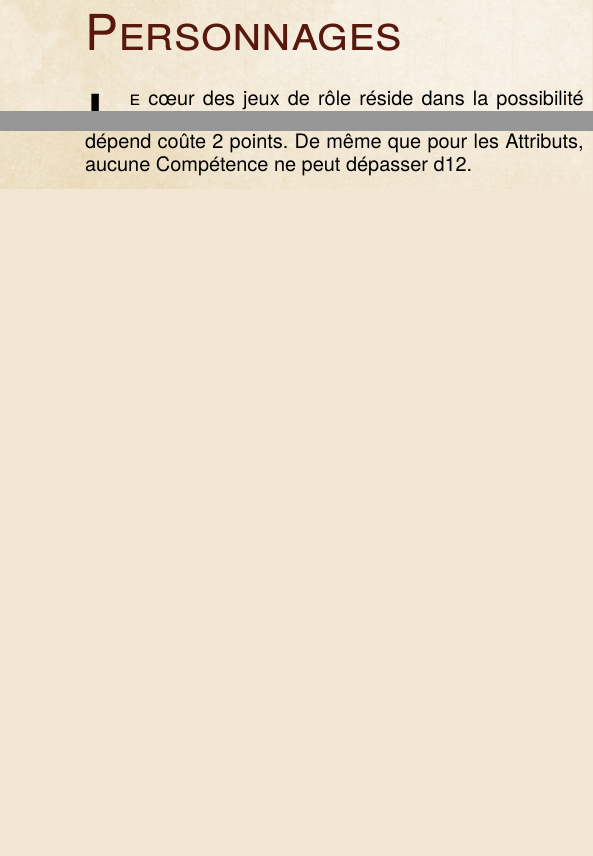
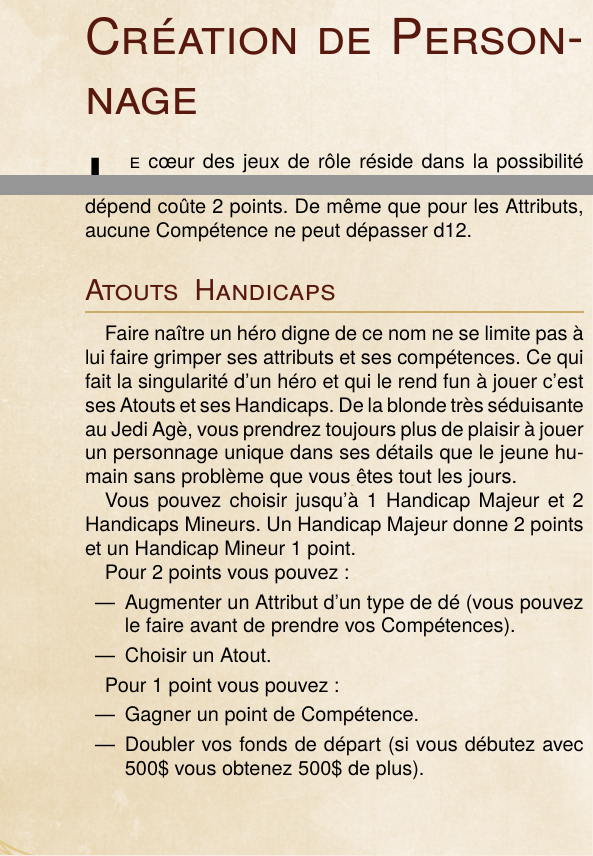
Before and after one commit to Marthym/jdrp-sw-redemption, a LaTeX document (test-drive-rules.tex, which reads tex/02_personnage.tex): two parts of the columns of page 5 of 13, joined at a grey line, cut at the place of the change, the shorter picture padded with empty space. Compiled offline with XeLaTeX; a missing font is replaced by an installed copy or a similar font.

Commit message:
feat(perso): Add edge & hindrance section

```diff
--- a/tex/02_personnage.tex
+++ b/tex/02_personnage.tex
@@ -1,5 +1,5 @@
 
-\section{Personnages}
+\section{Création de Personnage}
 \lettrine{L}{e} c\oe{}ur des jeux de rôle réside dans la possibilité de créer, améliorer et faire évoluer son propre personnage. Voilà comment ça fonctionne dans {\jedifont \doctitle}.
 
 \subsection{Les Attributs}
@@ -8,4 +8,19 @@ Chaque personnage commence le jeu avec d4 dans chaque Attribut et dispose de 5pt
 \subsection{Compétences}
 Les Compétences représentent les aptitudes apprises comme le Tir, le Combat, les connaissances professionnelles ou scientifiques et ainsi de suite. Elles sont générales et englobent tous les aspects qui leur sont reliés. Par exemple Tir englobe les fusils, les arcs, les lance-roquettes et toutes les armes à distance. Vous disposez de 15 points à répartir entre vos Compétences. Chaque dé de Compétence coûte 1 point (en commençant à d4) tant qu’il est inférieur ou égal à l’Attribut dont il dépend (noté entre parenthèses près du nom de la Compétence). Chaque dé de Compétence supérieur à l’Attribut dont il dépend coûte 2 points. De même que pour les Attributs, aucune Compétence ne peut dépasser d12.
 
-\subsection{Races Jouable}
+\subsection{Atouts & Handicaps}
+Faire naître un héro digne de ce nom ne se limite pas à lui faire grimper ses attributs et ses compétences. Ce qui fait la singularité d'un héro et qui le rend fun à jouer c'est ses Atouts et ses Handicaps. De la blonde très séduisante au Jedi Agè, vous prendrez toujours plus de plaisir à jouer un personnage unique dans ses détails que le jeune humain sans problème que vous êtes tout les jours.
+
+Vous pouvez choisir jusqu’à 1 Handicap Majeur et 2 Handicaps Mineurs. Un Handicap Majeur donne 2 points et un Handicap Mineur 1 point.
+
+Pour 2 points vous pouvez :
+\begin{itemize}
+    \item Augmenter un Attribut d’un type de dé (vous pouvez le faire avant de prendre vos Compétences).
+    \item Choisir un Atout.
+\end{itemize}
+
+Pour 1 point vous pouvez :
+\begin{itemize}
+    \item Gagner un point de Compétence.
+    \item Doubler vos fonds de départ (si vous débutez avec 500\$ vous obtenez 500\$ de plus).
+\end{itemize}
```
Also changed, not shown: tex/02_personnage.tex (11 more changed lines).
